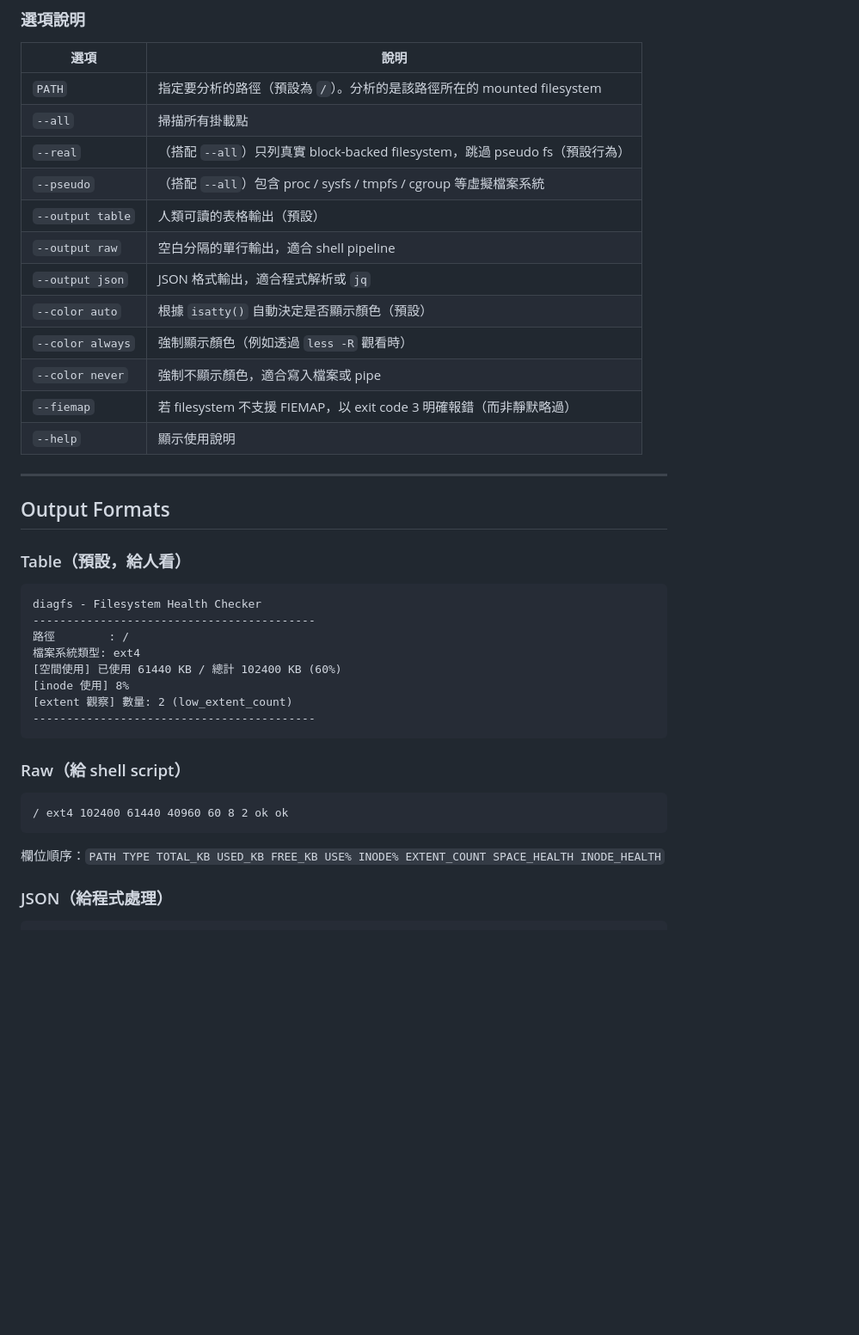
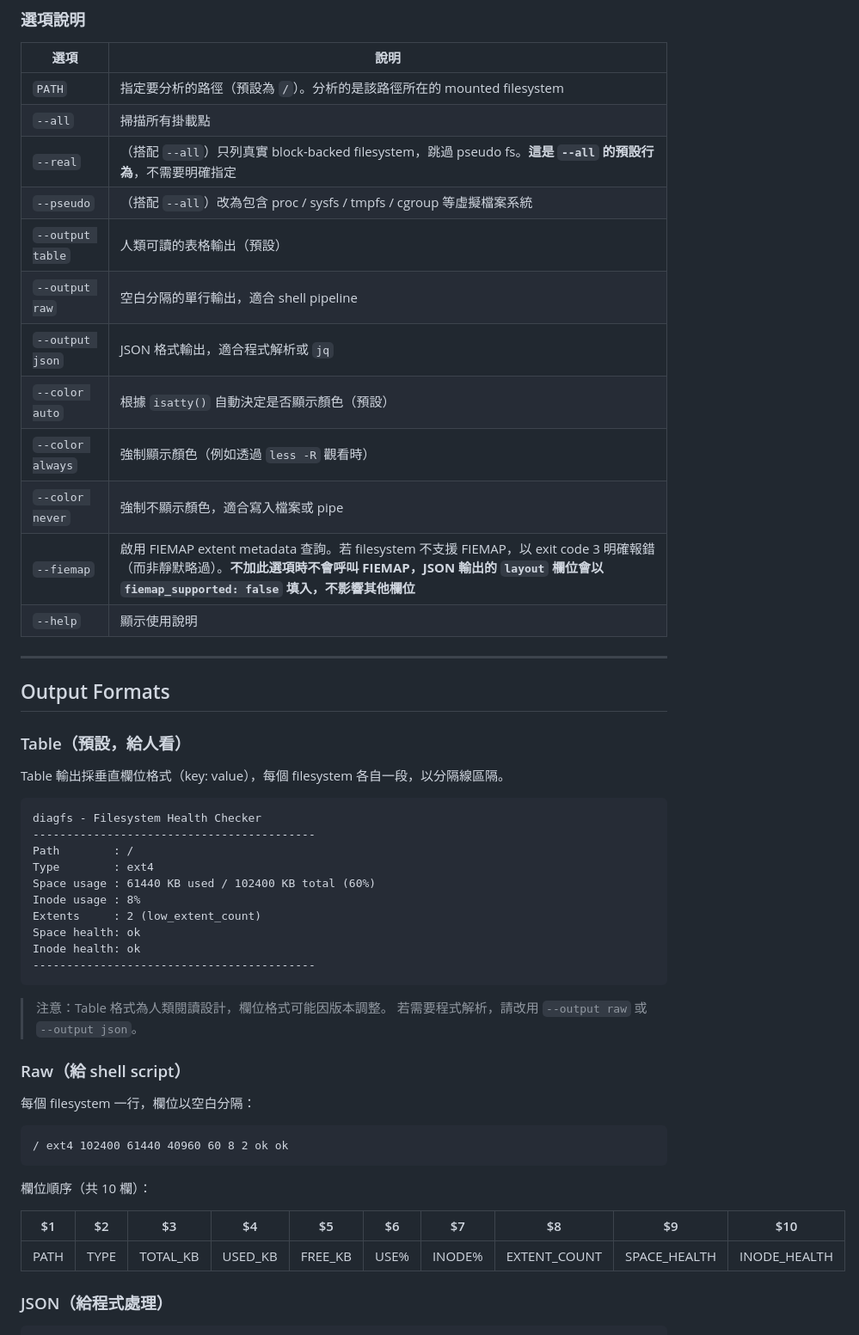
Before and after one commit to aloea4/BusyBox-Diag, a Markdown page: tools/diagfs/README.md, the part around one of its changes. Shown at 86% size. Rendered like a GitHub page; blank space fills up the shorter version.

Commit message:
Update: README 文件內容更新
針對整合提出更詳細的說明 改善說明說裡面模糊不清的部分

````diff
--- a/tools/diagfs/README.md
+++ b/tools/diagfs/README.md
@@ -123,15 +134,15 @@ diagfs [PATH] [--all] [--real] [--pseudo]
 |---|---|
 | `PATH` | 指定要分析的路徑（預設為 `/`）。分析的是該路徑所在的 mounted filesystem |
 | `--all` | 掃描所有掛載點 |
-| `--real` | （搭配 `--all`）只列真實 block-backed filesystem，跳過 pseudo fs（預設行為） |
-| `--pseudo` | （搭配 `--all`）包含 proc / sysfs / tmpfs / cgroup 等虛擬檔案系統 |
+| `--real` | （搭配 `--all`）只列真實 block-backed filesystem，跳過 pseudo fs。**這是 `--all` 的預設行為**，不需要明確指定 |
+| `--pseudo` | （搭配 `--all`）改為包含 proc / sysfs / tmpfs / cgroup 等虛擬檔案系統 |
 | `--output table` | 人類可讀的表格輸出（預設） |
 | `--output raw` | 空白分隔的單行輸出，適合 shell pipeline |
 | `--output json` | JSON 格式輸出，適合程式解析或 `jq` |
 | `--color auto` | 根據 `isatty()` 自動決定是否顯示顏色（預設） |
 | `--color always` | 強制顯示顏色（例如透過 `less -R` 觀看時） |
 | `--color never` | 強制不顯示顏色，適合寫入檔案或 pipe |
-| `--fiemap` | 若 filesystem 不支援 FIEMAP，以 exit code 3 明確報錯（而非靜默略過） |
+| `--fiemap` | 啟用 FIEMAP extent metadata 查詢。若 filesystem 不支援 FIEMAP，以 exit code 3 明確報錯（而非靜默略過）。**不加此選項時不會呼叫 FIEMAP，JSON 輸出的 `layout` 欄位會以 `fiemap_supported: false` 填入，不影響其他欄位** |
 | `--help` | 顯示使用說明 |
 
 ---
@@ -140,24 +151,37 @@ diagfs [PATH] [--all] [--real] [--pseudo]
 
 ### Table（預設，給人看）
 
+Table 輸出採垂直欄位格式（key: value），每個 filesystem 各自一段，以分隔線區隔。
+
 ```
 diagfs - Filesystem Health Checker
 ------------------------------------------
-路徑        : /
-檔案系統類型: ext4
-[空間使用] 已使用 61440 KB / 總計 102400 KB (60%)
-[inode 使用] 8%
-[extent 觀察] 數量: 2 (low_extent_count)
+Path        : /
+Type        : ext4
+Space usage : 61440 KB used / 102400 KB total (60%)
+Inode usage : 8%
+Extents     : 2 (low_extent_count)
+Space health: ok
+Inode health: ok
 ------------------------------------------
 ```
 
+> 注意：Table 格式為人類閱讀設計，欄位格式可能因版本調整。
+> 若需要程式解析，請改用 `--output raw` 或 `--output json`。
+
 ### Raw（給 shell script）
+
+每個 filesystem 一行，欄位以空白分隔：
 
 ```
 / ext4 102400 61440 40960 60 8 2 ok ok
 ```
 
-欄位順序：`PATH TYPE TOTAL_KB USED_KB FREE_KB USE% INODE% EXTENT_COUNT SPACE_HEALTH INODE_HEALTH`
+欄位順序（共 10 欄）：
+
+| $1 | $2 | $3 | $4 | $5 | $6 | $7 | $8 | $9 | $10 |
+|---|---|---|---|---|---|---|---|---|---|
+| PATH | TYPE | TOTAL_KB | USED_KB | FREE_KB | USE% | INODE% | EXTENT_COUNT | SPACE_HEALTH | INODE_HEALTH |
 
 ### JSON（給程式處理）
 
````
Also changed, not shown: other parts of tools/diagfs/README.md (+36 -10 lines).
